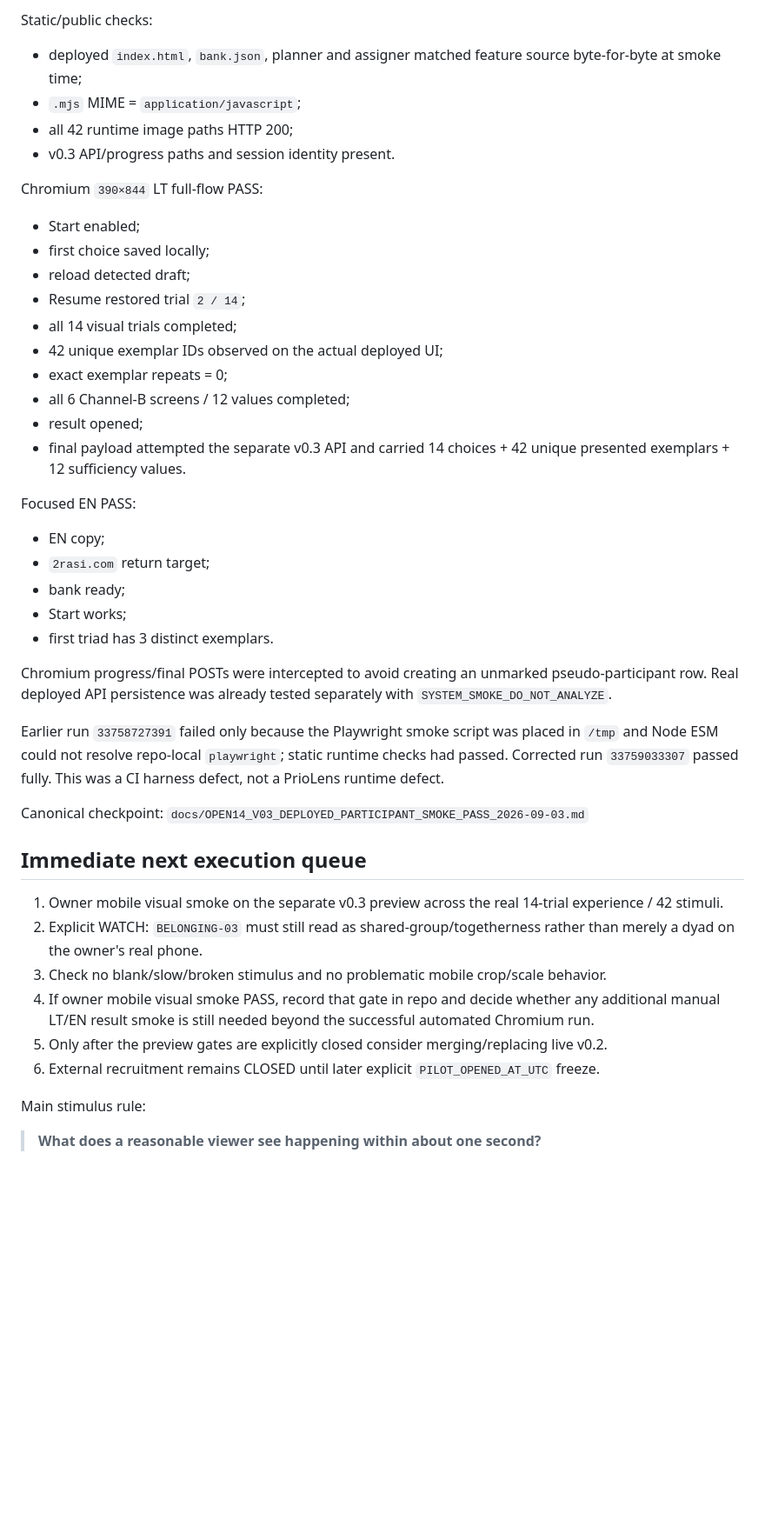
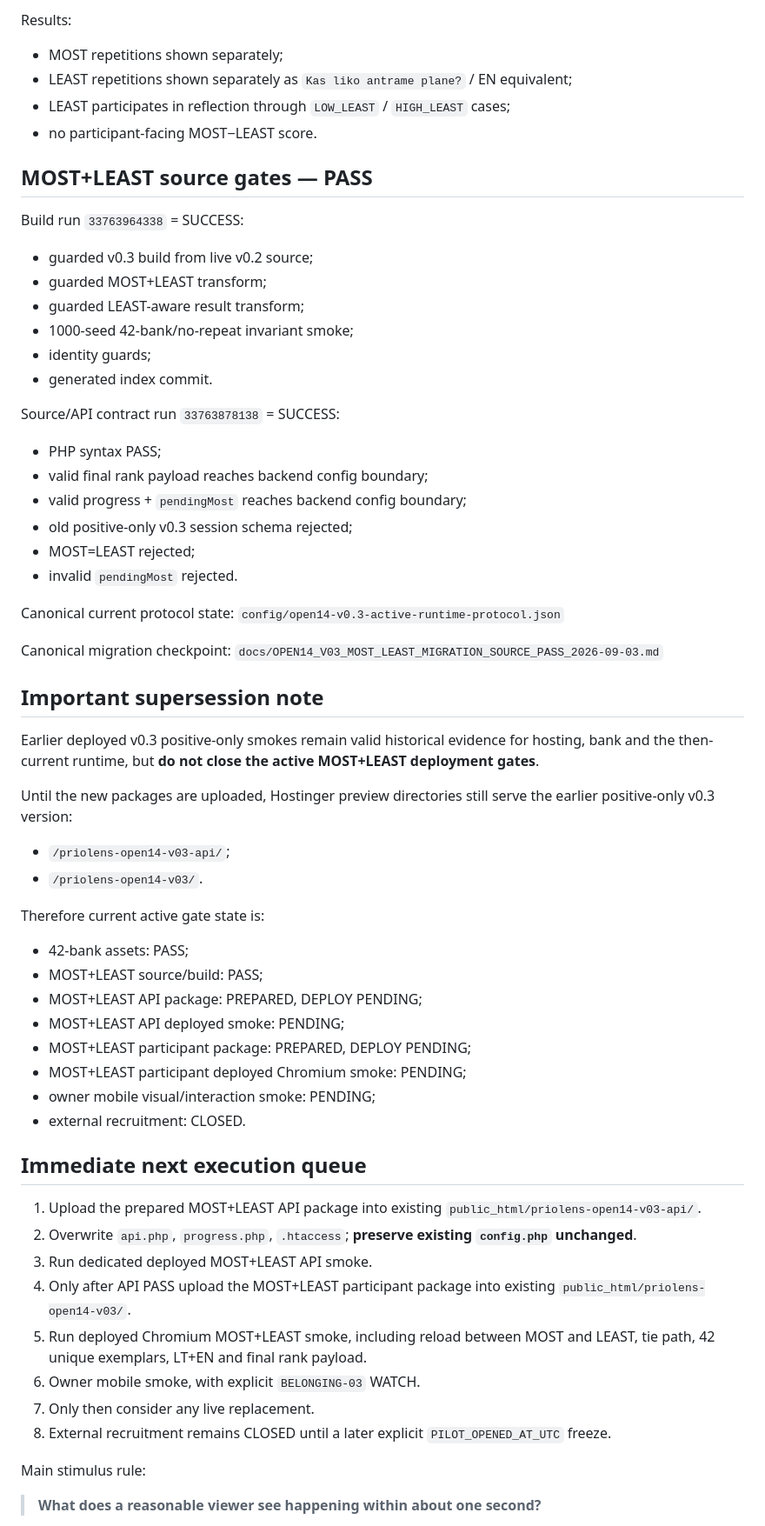
Before and after one commit to olemoz1977/2rasi-web, a Markdown page: tools/priolens/RESUME_HERE.md, the part around one of its changes. Shown at 87% size. GitHub-like rendering; blank space fills up the shorter version.

Commit message:
PrioLens: advance RESUME_HERE to MOST+LEAST deploy-pending state

```diff
--- a/tools/priolens/RESUME_HERE.md
+++ b/tools/priolens/RESUME_HERE.md
@@ -146,44 +111,62 @@ Run `33759033307` = SUCCESS.
 
-Static/public checks:
-- deployed `index.html`, `bank.json`, planner and assigner matched feature source byte-for-byte at smoke time;
-- `.mjs` MIME = `application/javascript`;
-- all 42 runtime image paths HTTP 200;
-- v0.3 API/progress paths and session identity present.
+Results:
+- MOST repetitions shown separately;
+- LEAST repetitions shown separately as `Kas liko antrame plane?` / EN equivalent;
+- LEAST participates in reflection through `LOW_LEAST` / `HIGH_LEAST` cases;
+- no participant-facing MOST−LEAST score.
 
-Chromium `390×844` LT full-flow PASS:
-- Start enabled;
-- first choice saved locally;
-- reload detected draft;
-- Resume restored trial `2 / 14`;
-- all 14 visual trials completed;
-- 42 unique exemplar IDs observed on the actual deployed UI;
-- exact exemplar repeats = 0;
-- all 6 Channel-B screens / 12 values completed;
-- result opened;
-- final payload attempted the separate v0.3 API and carried 14 choices + 42 unique presented exemplars + 12 sufficiency values.
+## MOST+LEAST source gates — PASS
 
-Focused EN PASS:
-- EN copy;
-- `2rasi.com` return target;
-- bank ready;
-- Start works;
-- first triad has 3 distinct exemplars.
+Build run `33763964338` = SUCCESS:
+- guarded v0.3 build from live v0.2 source;
+- guarded MOST+LEAST transform;
+- guarded LEAST-aware result transform;
+- 1000-seed 42-bank/no-repeat invariant smoke;
+- identity guards;
+- generated index commit.
 
-Chromium progress/final POSTs were intercepted to avoid creating an unmarked pseudo-participant row. Real deployed API persistence was already tested separately with `SYSTEM_SMOKE_DO_NOT_ANALYZE`.
+Source/API contract run `33763878138` = SUCCESS:
+- PHP syntax PASS;
+- valid final rank payload reaches backend config boundary;
+- valid progress + `pendingMost` reaches backend config boundary;
+- old positive-only v0.3 session schema rejected;
+- MOST=LEAST rejected;
+- invalid `pendingMost` rejected.
 
-Earlier run `33758727391` failed only because the Playwright smoke script was placed in `/tmp` and Node ESM could not resolve repo-local `playwright`; static runtime checks had passed. Corrected run `33759033307` passed fully. This was a CI harness defect, not a PrioLens runtime defect.
+Canonical current protocol state:
+`config/open14-v0.3-active-runtime-protocol.json`
 
-Canonical checkpoint:
-`docs/OPEN14_V03_DEPLOYED_PARTICIPANT_SMOKE_PASS_2026-09-03.md`
+Canonical migration checkpoint:
+`docs/OPEN14_V03_MOST_LEAST_MIGRATION_SOURCE_PASS_2026-09-03.md`
+
+## Important supersession note
+
+Earlier deployed v0.3 positive-only smokes remain valid historical evidence for hosting, bank and the then-current runtime, but **do not close the active MOST+LEAST deployment gates**.
+
+Until the new packages are uploaded, Hostinger preview directories still serve the earlier positive-only v0.3 version:
+- `/priolens-open14-v03-api/`;
+- `/priolens-open14-v03/`.
+
+Therefore current active gate state is:
+- 42-bank assets: PASS;
+- MOST+LEAST source/build: PASS;
+- MOST+LEAST API package: PREPARED, DEPLOY PENDING;
+- MOST+LEAST API deployed smoke: PENDING;
+- MOST+LEAST participant package: PREPARED, DEPLOY PENDING;
+- MOST+LEAST participant deployed Chromium smoke: PENDING;
+- owner mobile visual/interaction smoke: PENDING;
+- external recruitment: CLOSED.
 
 ## Immediate next execution queue
 
-1. Owner mobile visual smoke on the separate v0.3 preview across the real 14-trial experience / 42 stimuli.
-2. Explicit WATCH: `BELONGING-03` must still read as shared-group/togetherness rather than merely a dyad on the owner's real phone.
-3. Check no blank/slow/broken stimulus and no problematic mobile crop/scale behavior.
-4. If owner mobile visual smoke PASS, record that gate in repo and decide whether any additional manual LT/EN result smoke is still needed beyond the successful automated Chromium run.
-5. Only after the preview gates are explicitly closed consider merging/replacing live v0.2.
-6. External recruitment remains CLOSED until later explicit `PILOT_OPENED_AT_UTC` freeze.
+1. Upload the prepared MOST+LEAST API package into existing `public_html/priolens-open14-v03-api/`.
+2. Overwrite `api.php`, `progress.php`, `.htaccess`; **preserve existing `config.php` unchanged**.
+3. Run dedicated deployed MOST+LEAST API smoke.
+4. Only after API PASS upload the MOST+LEAST participant package into existing `public_html/priolens-open14-v03/`.
+5. Run deployed Chromium MOST+LEAST smoke, including reload between MOST and LEAST, tie path, 42 unique exemplars, LT+EN and final rank payload.
+6. Owner mobile smoke, with explicit `BELONGING-03` WATCH.
+7. Only then consider any live replacement.
+8. External recruitment remains CLOSED until a later explicit `PILOT_OPENED_AT_UTC` freeze.
 
 Main stimulus rule:
 > **What does a reasonable viewer see happening within about one second?**
```
Also changed, not shown: other parts of tools/priolens/RESUME_HERE.md (+39 -74 lines).
